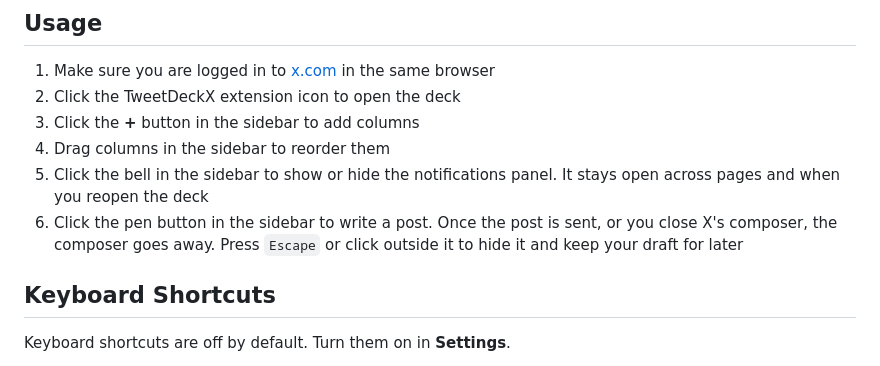
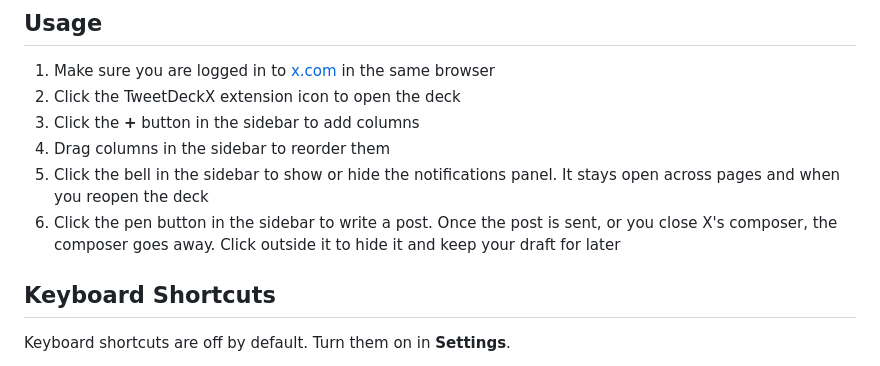
Before and after one commit to ngalatis/TweetdeckX, a Markdown page: README.md, the part around the change. Rendered like a GitHub page.

Commit message:
don't promise Escape hides the composer while X has focus
Co-Authored-By: Claude Opus 5.5 <noreply@anthropic.com>
Claude-Session: https://claude.ai/code/session_019T9wVUqYVe3YBp8HL24EYq

```diff
--- a/README.md
+++ b/README.md
@@ -41,7 +41,7 @@ A free, open-source Chrome extension that brings back the TweetDeck-style multi-
 3. Click the **+** button in the sidebar to add columns
 4. Drag columns in the sidebar to reorder them
 5. Click the bell in the sidebar to show or hide the notifications panel. It stays open across pages and when you reopen the deck
-6. Click the pen button in the sidebar to write a post. Once the post is sent, or you close X's composer, the composer goes away. Press `Escape` or click outside it to hide it and keep your draft for later
+6. Click the pen button in the sidebar to write a post. Once the post is sent, or you close X's composer, the composer goes away. Click outside it to hide it and keep your draft for later
 
 ## Keyboard Shortcuts
 
```
